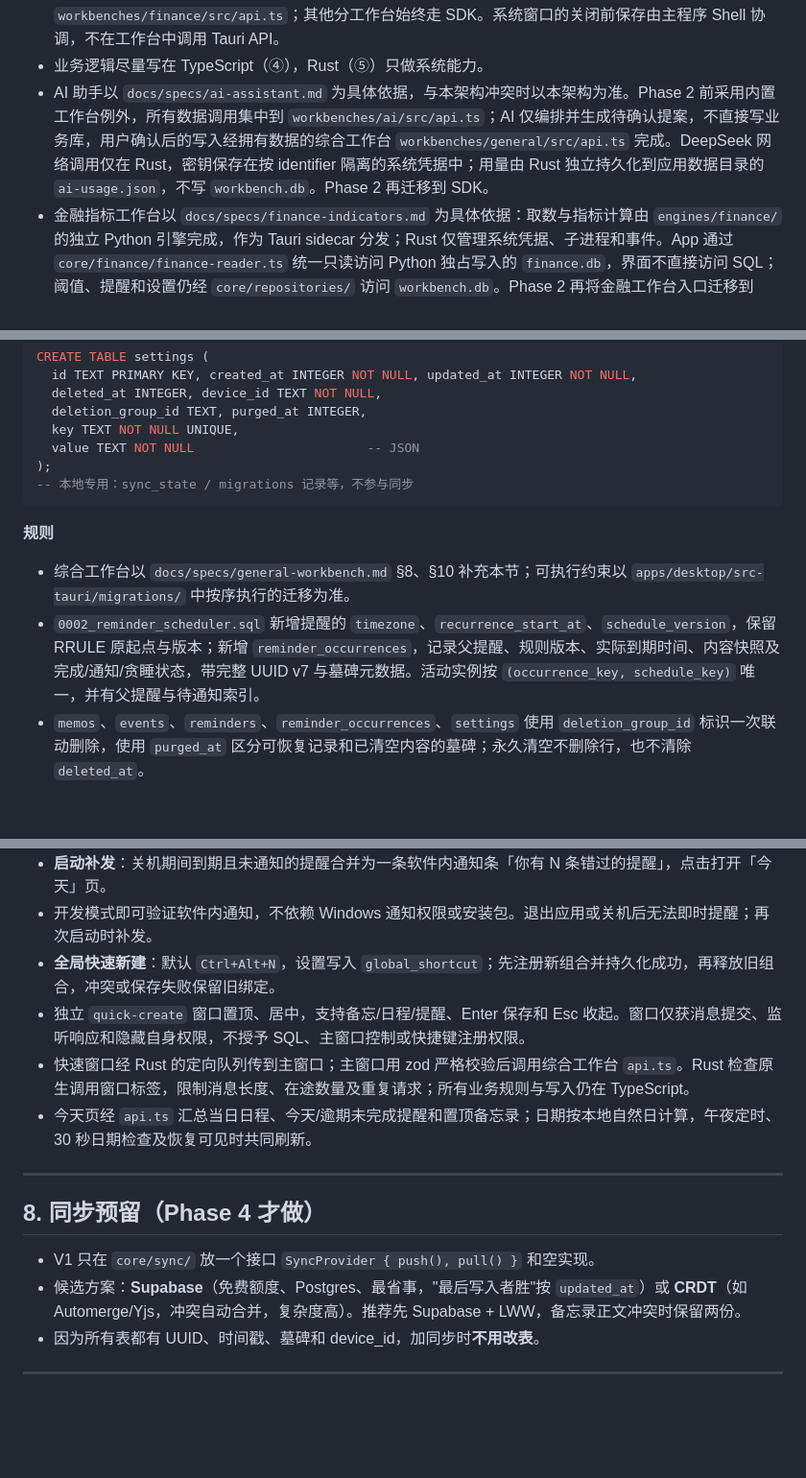
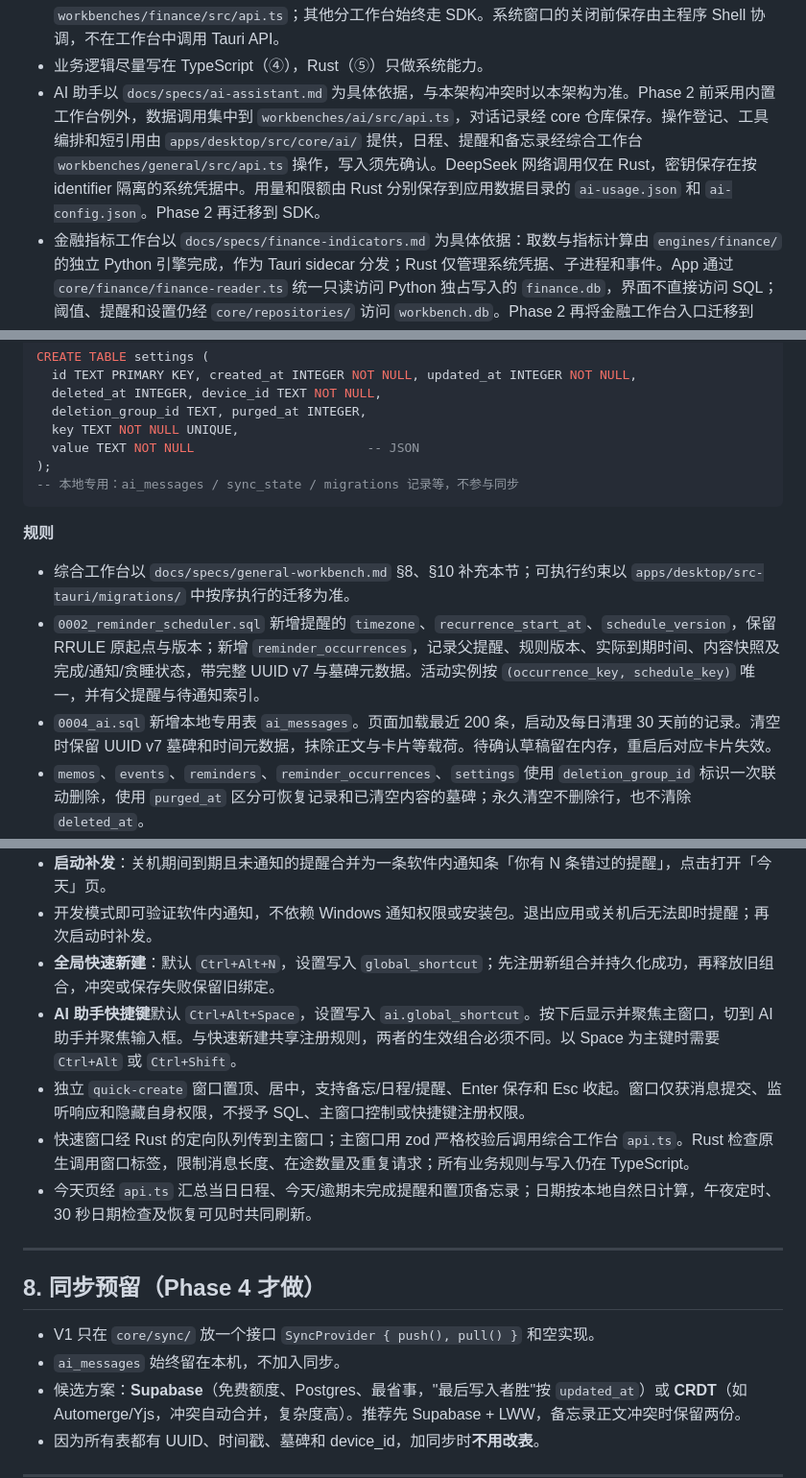
Before and after one commit to roycelee597/WorkBench, a Markdown page: ARCHITECTURE.md, 3 parts joined by grey strips. Shown at 96% size. Drawn GitHub-style; blank space fills up the shorter version.

````diff
--- a/ARCHITECTURE.md
+++ b/ARCHITECTURE.md
@@ -115,7 +125,7 @@ flowchart TB
 - 工作台**永远拿不到** Tauri API，也不能直接碰数据库；一切都经过 Bridge，Bridge 每次都检查权限。
 - **综合工作台在 Phase 1 的所有数据调用集中到 `workbenches/general/src/api.ts`**，经 core 仓库访问；Phase 2 只替换该入口为 SDK。内置金融指标工作台在 Phase 2 前采用同样的例外，所有数据调用集中到 `workbenches/finance/src/api.ts`；其他分工作台始终走 SDK。系统窗口的关闭前保存由主程序 Shell 协调，不在工作台中调用 Tauri API。
 - 业务逻辑尽量写在 TypeScript（④），Rust（⑤）只做系统能力。
-- AI 助手以 `docs/specs/ai-assistant.md` 为具体依据，与本架构冲突时以本架构为准。Phase 2 前采用内置工作台例外，所有数据调用集中到 `workbenches/ai/src/api.ts`；AI 仅编排并生成待确认提案，不直接写业务库，用户确认后的写入经拥有数据的综合工作台 `workbenches/general/src/api.ts` 完成。DeepSeek 网络调用仅在 Rust，密钥保存在按 identifier 隔离的系统凭据中；用量由 Rust 独立持久化到应用数据目录的 `ai-usage.json`，不写 `workbench.db`。Phase 2 再迁移到 SDK。
+- AI 助手以 `docs/specs/ai-assistant.md` 为具体依据，与本架构冲突时以本架构为准。Phase 2 前采用内置工作台例外，数据调用集中到 `workbenches/ai/src/api.ts`，对话记录经 core 仓库保存。操作登记、工具编排和短引用由 `apps/desktop/src/core/ai/` 提供，日程、提醒和备忘录经综合工作台 `workbenches/general/src/api.ts` 操作，写入须先确认。DeepSeek 网络调用仅在 Rust，密钥保存在按 identifier 隔离的系统凭据中。用量和限额由 Rust 分别保存到应用数据目录的 `ai-usage.json` 和 `ai-config.json`。Phase 2 再迁移到 SDK。
 - 金融指标工作台以 `docs/specs/finance-indicators.md` 为具体依据：取数与指标计算由 `engines/finance/` 的独立 Python 引擎完成，作为 Tauri sidecar 分发；Rust 仅管理系统凭据、子进程和事件。App 通过 `core/finance/finance-reader.ts` 统一只读访问 Python 独占写入的 `finance.db`，界面不直接访问 SQL；阈值、提醒和设置仍经 `core/repositories/` 访问 `workbench.db`。Phase 2 再将金融工作台入口迁移到 SDK。
 
 ---
@@ -255,12 +265,13 @@ CREATE TABLE settings (
   key TEXT NOT NULL UNIQUE,
   value TEXT NOT NULL                       -- JSON
 );
--- 本地专用：sync_state / migrations 记录等，不参与同步
+-- 本地专用：ai_messages / sync_state / migrations 记录等，不参与同步
 ```
 
 **规则**
 - 综合工作台以 `docs/specs/general-workbench.md` §8、§10 补充本节；可执行约束以 `apps/desktop/src-tauri/migrations/` 中按序执行的迁移为准。
 - `0002_reminder_scheduler.sql` 新增提醒的 `timezone`、`recurrence_start_at`、`schedule_version`，保留 RRULE 原起点与版本；新增 `reminder_occurrences`，记录父提醒、规则版本、实际到期时间、内容快照及完成/通知/贪睡状态，带完整 UUID v7 与墓碑元数据。活动实例按 `(occurrence_key, schedule_key)` 唯一，并有父提醒与待通知索引。
+- `0004_ai.sql` 新增本地专用表 `ai_messages`。页面加载最近 200 条，启动及每日清理 30 天前的记录。清空时保留 UUID v7 墓碑和时间元数据，抹除正文与卡片等载荷。待确认草稿留在内存，重启后对应卡片失效。
 - `memos`、`events`、`reminders`、`reminder_occurrences`、`settings` 使用 `deletion_group_id` 标识一次联动删除，使用 `purged_at` 区分可恢复记录和已清空内容的墓碑；永久清空不删除行，也不清除 `deleted_at`。
 - `settings` 继续按唯一 `key` 读写 JSON，同时带完整元数据；`device_id` 首次生成后保持不变，`last_trash_purge_at` 与清理操作在同一事务中写入。
 - 数据库使用 SQL 插件预加载和版本迁移；Windows 路径为 `%APPDATA%/com.royce.workbench/workbench.db`。联动写入通过插件连接池的通用事务适配执行，业务逻辑仍在 TypeScript。
@@ -347,6 +358,7 @@ sequenceDiagram
 - **启动补发**：关机期间到期且未通知的提醒合并为一条软件内通知条「你有 N 条错过的提醒」，点击打开「今天」页。
 - 开发模式即可验证软件内通知，不依赖 Windows 通知权限或安装包。退出应用或关机后无法即时提醒；再次启动时补发。
 - **全局快速新建**：默认 `Ctrl+Alt+N`，设置写入 `global_shortcut`；先注册新组合并持久化成功，再释放旧组合，冲突或保存失败保留旧绑定。
+- **AI 助手快捷键**默认 `Ctrl+Alt+Space`，设置写入 `ai.global_shortcut`。按下后显示并聚焦主窗口，切到 AI 助手并聚焦输入框。与快速新建共享注册规则，两者的生效组合必须不同。以 Space 为主键时需要 `Ctrl+Alt` 或 `Ctrl+Shift`。
 - 独立 `quick-create` 窗口置顶、居中，支持备忘/日程/提醒、Enter 保存和 Esc 收起。窗口仅获消息提交、监听响应和隐藏自身权限，不授予 SQL、主窗口控制或快捷键注册权限。
 - 快速窗口经 Rust 的定向队列传到主窗口；主窗口用 zod 严格校验后调用综合工作台 `api.ts`。Rust 检查原生调用窗口标签，限制消息长度、在途数量及重复请求；所有业务规则与写入仍在 TypeScript。
 - 今天页经 `api.ts` 汇总当日日程、今天/逾期未完成提醒和置顶备忘录；日期按本地自然日计算，午夜定时、30 秒日期检查及恢复可见时共同刷新。
@@ -355,6 +367,7 @@ sequenceDiagram
 
 ## 8. 同步预留（Phase 4 才做）
 - V1 只在 `core/sync/` 放一个接口 `SyncProvider { push(), pull() }` 和空实现。
+- `ai_messages` 始终留在本机，不加入同步。
 - 候选方案：**Supabase**（免费额度、Postgres、最省事，"最后写入者胜"按 `updated_at`）或 **CRDT**（如 Automerge/Yjs，冲突自动合并，复杂度高）。推荐先 Supabase + LWW，备忘录正文冲突时保留两份。
 - 因为所有表都有 UUID、时间戳、墓碑和 device_id，加同步时**不用改表**。
 
````
Also changed, not shown: other parts of ARCHITECTURE.md (+12 -2 lines), README.md (+3 -0 lines), docs/ai-verification.md (added, +188 -0 lines), docs/specs/ai-assistant.md (+4 -4 lines), docs/screenshots/ai-a5-history-restart.jpg (added), 4 other files.
